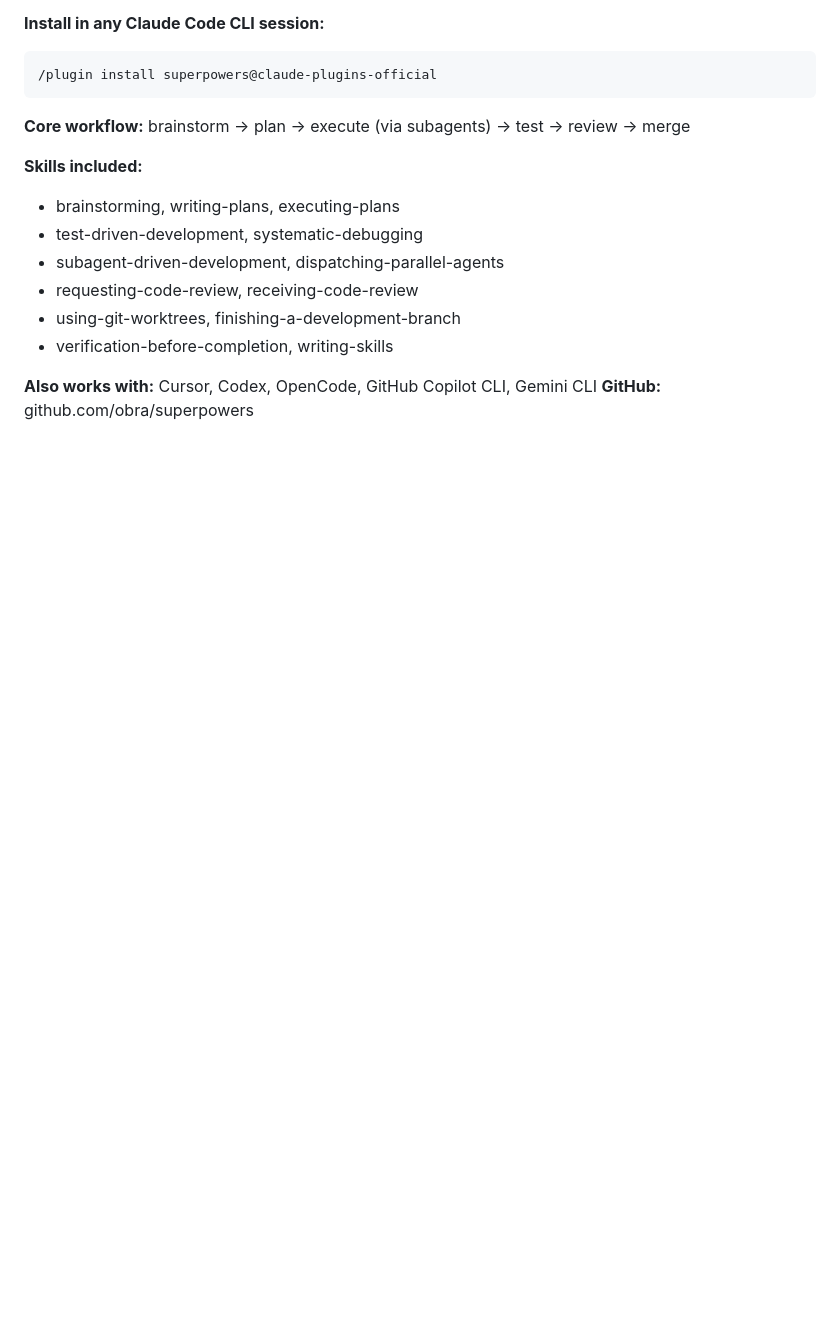
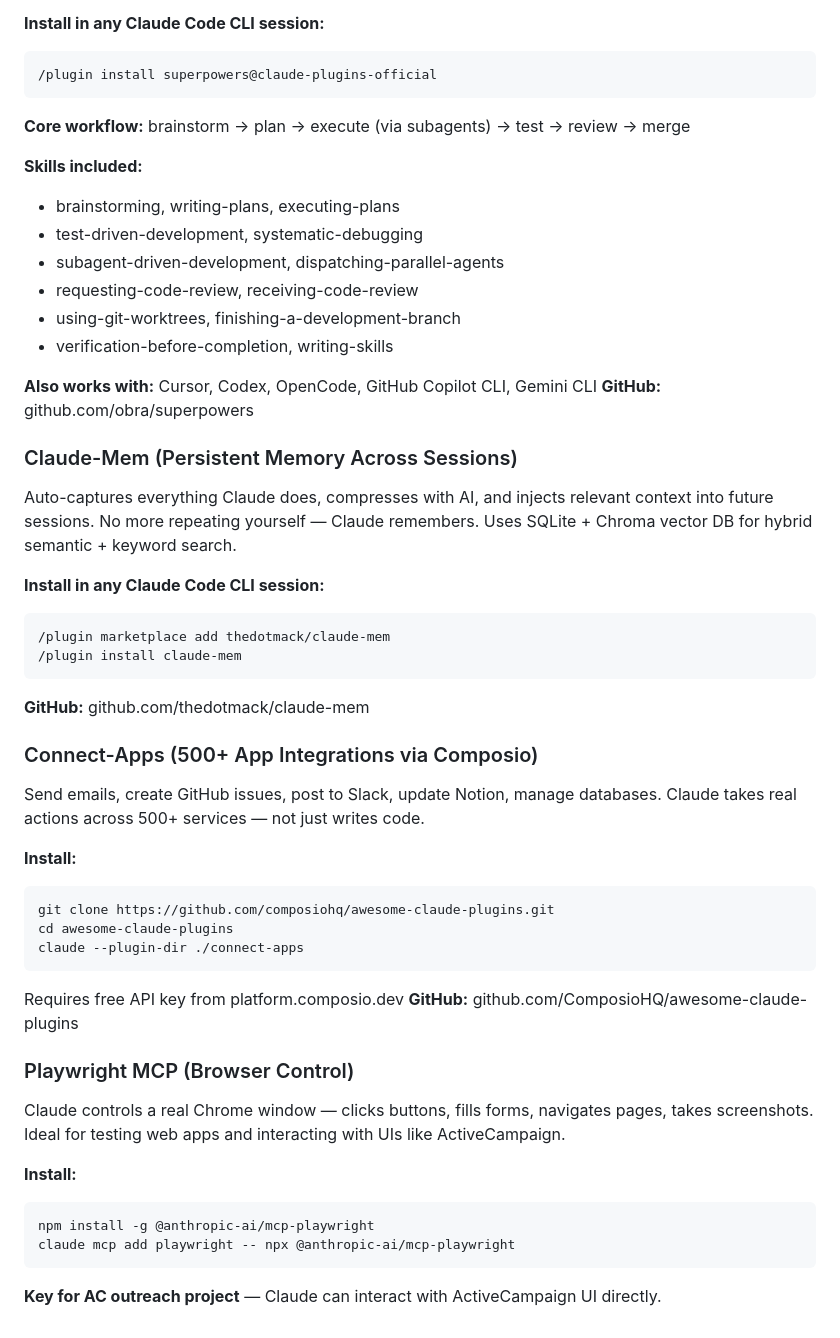
Before and after one commit to RizTF/TF-pipeline-, a Markdown page: CLAUDE.md, the part around the change. Drawn GitHub-style; blank space fills up the shorter version.

Commit message:
Add Claude-Mem, Connect-Apps, and Playwright MCP plugins to CLAUDE.md
https://claude.ai/code/session_01UQdimq5vfvT7CNyitqy5aw

````diff
--- a/CLAUDE.md
+++ b/CLAUDE.md
@@ -389,3 +389,42 @@ TDD, debugging, code review, subagent-driven development, and git worktrees.
 
 **Also works with:** Cursor, Codex, OpenCode, GitHub Copilot CLI, Gemini CLI
 **GitHub:** github.com/obra/superpowers
+
+### Claude-Mem (Persistent Memory Across Sessions)
+Auto-captures everything Claude does, compresses with AI, and injects relevant
+context into future sessions. No more repeating yourself — Claude remembers.
+Uses SQLite + Chroma vector DB for hybrid semantic + keyword search.
+
+**Install in any Claude Code CLI session:**
+```
+/plugin marketplace add thedotmack/claude-mem
+/plugin install claude-mem
+```
+
+**GitHub:** github.com/thedotmack/claude-mem
+
+### Connect-Apps (500+ App Integrations via Composio)
+Send emails, create GitHub issues, post to Slack, update Notion, manage databases.
+Claude takes real actions across 500+ services — not just writes code.
+
+**Install:**
+```bash
+git clone https://github.com/composiohq/awesome-claude-plugins.git
+cd awesome-claude-plugins
+claude --plugin-dir ./connect-apps
+```
+
+Requires free API key from platform.composio.dev
+**GitHub:** github.com/ComposioHQ/awesome-claude-plugins
+
+### Playwright MCP (Browser Control)
+Claude controls a real Chrome window — clicks buttons, fills forms, navigates pages,
+takes screenshots. Ideal for testing web apps and interacting with UIs like ActiveCampaign.
+
+**Install:**
+```bash
+npm install -g @anthropic-ai/mcp-playwright
+claude mcp add playwright -- npx @anthropic-ai/mcp-playwright
+```
+
+**Key for AC outreach project** — Claude can interact with ActiveCampaign UI directly.
````
